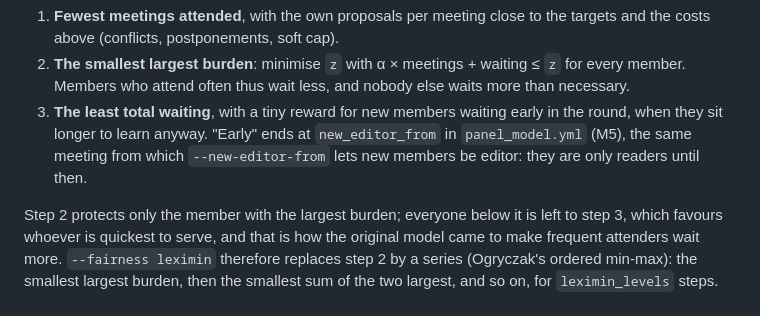
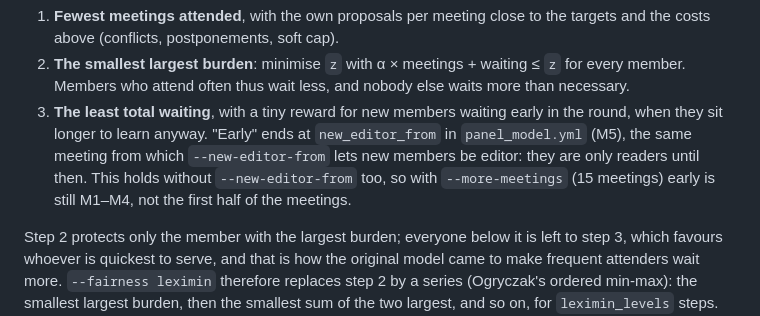
Before and after one commit to HI-IDN/IDeLM-panel-fairness, a Markdown page: code/README.md, the part around the change. GitHub-like rendering.

Commit message:
Note that the learning window stays at new_editor_from with more meetings
Co-Authored-By: Claude Opus 5.5 (1M context) <noreply@anthropic.com>

```diff
--- a/code/README.md
+++ b/code/README.md
@@ -112,7 +112,8 @@ the steps before reached (`lexburden`):
 3. **The least total waiting**, with a tiny reward for new members waiting early in the round,
    when they sit longer to learn anyway. "Early" ends at `new_editor_from` in `panel_model.yml`
    (M5), the same meeting from which `--new-editor-from` lets new members be editor: they are
-   only readers until then.
+   only readers until then. This holds without `--new-editor-from` too, so with `--more-meetings`
+   (15 meetings) early is still M1–M4, not the first half of the meetings.
 
 Step 2 protects only the member with the largest burden; everyone below it is left to step 3, which
 favours whoever is quickest to serve, and that is how the original model came to make frequent
```
